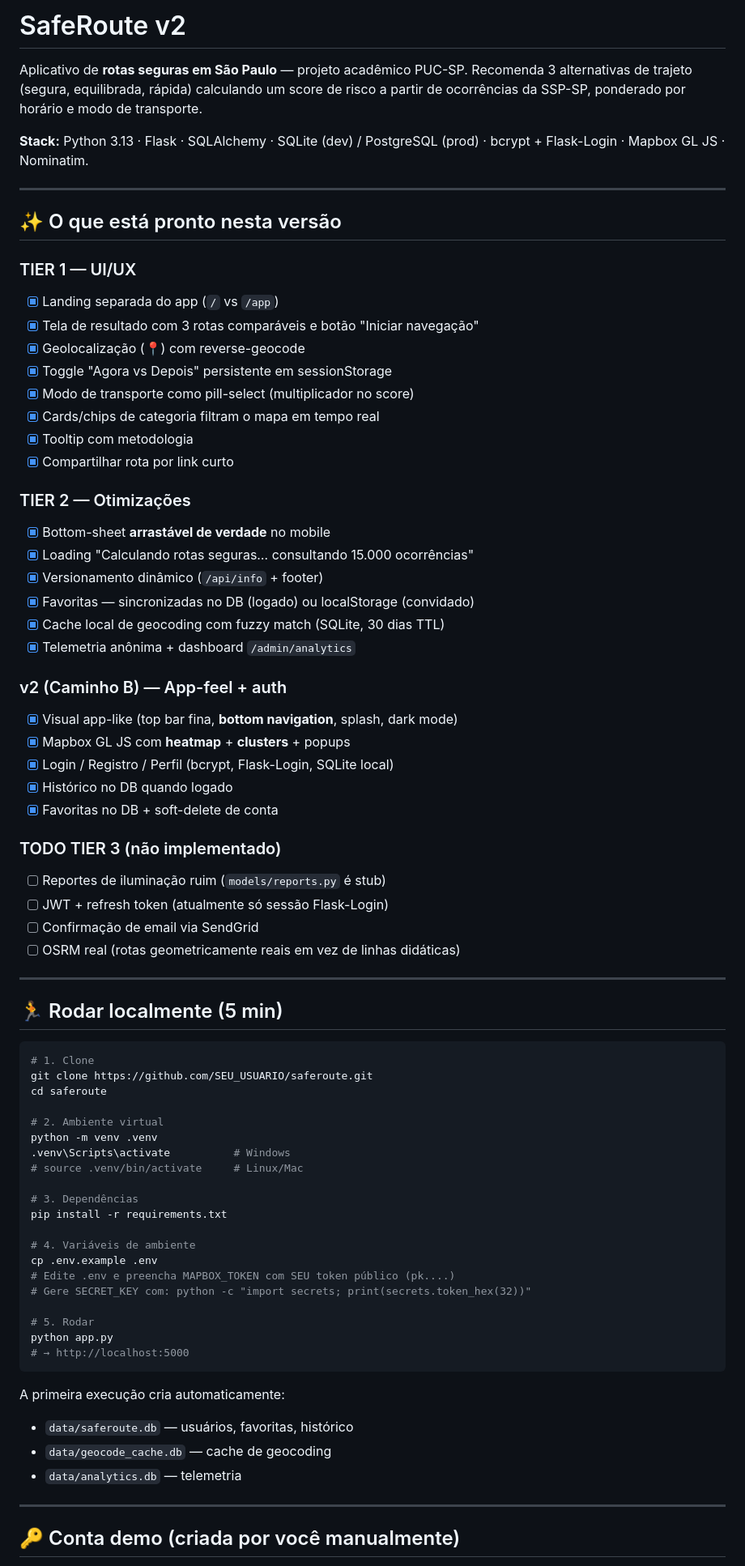
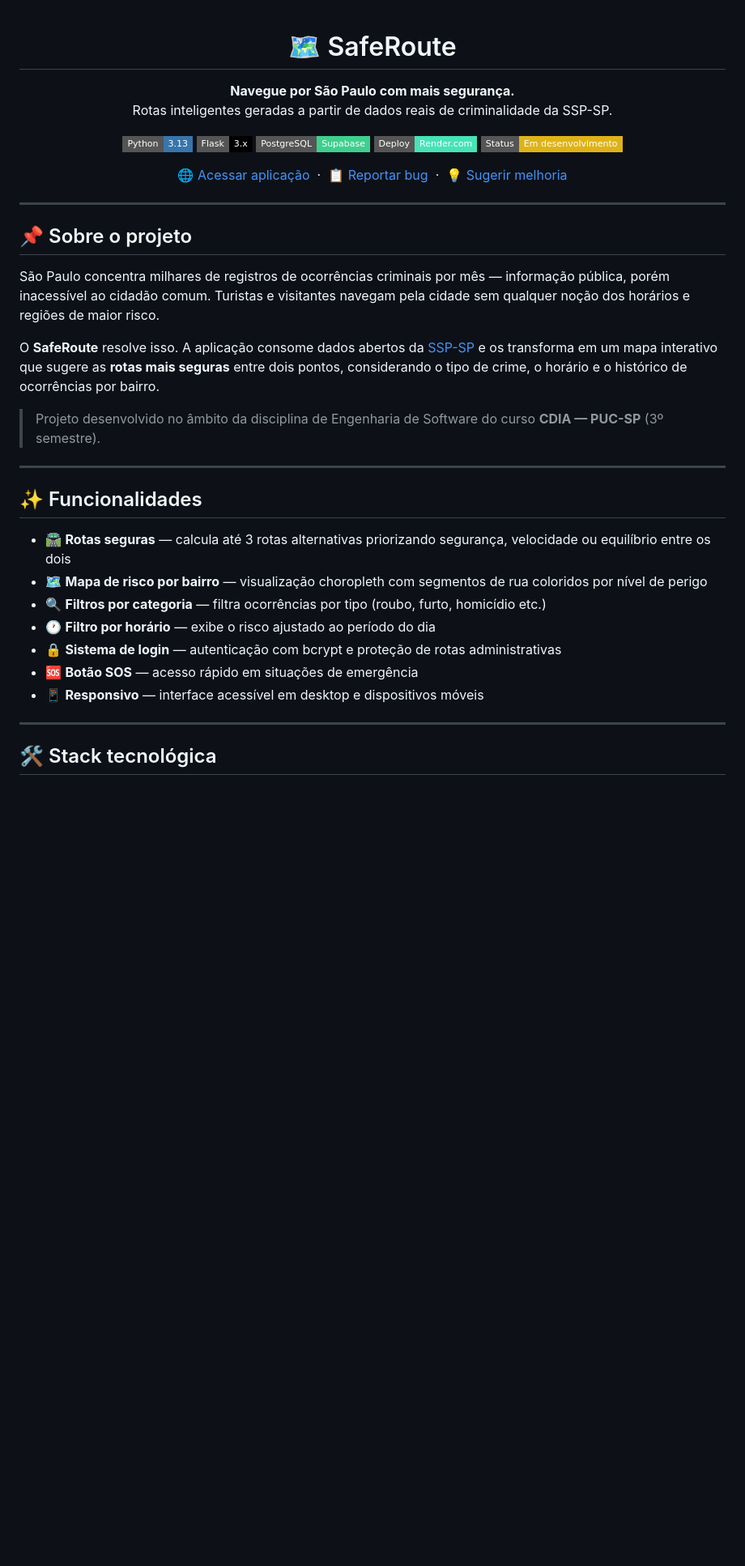
Before and after one commit to Alexander-Haug/saferoute, a Markdown page: README.md, the part around one of its changes. Shown at 81% size. GitHub-like rendering; badges without logos; blank space fills up the shorter version.

````diff
--- a/README.md
+++ b/README.md
@@ -1,81 +1,43 @@
-# SafeRoute v2
+<div align="center">
 
-Aplicativo de **rotas seguras em São Paulo** — projeto acadêmico PUC-SP.
-Recomenda 3 alternativas de trajeto (segura, equilibrada, rápida) calculando um
-score de risco a partir de ocorrências da SSP-SP, ponderado por horário e modo
-de transporte.
+# 🗺️ SafeRoute
 
-**Stack:** Python 3.13 · Flask · SQLAlchemy · SQLite (dev) / PostgreSQL (prod) ·
-bcrypt + Flask-Login · Mapbox GL JS · Nominatim.
+**Navegue por São Paulo com mais segurança.**
+Rotas inteligentes geradas a partir de dados reais de criminalidade da SSP-SP.
+
+![Python](https://img.shields.io/badge/Python-3.13-3776AB?style=flat-square&logo=python&logoColor=white)
+![Flask](https://img.shields.io/badge/Flask-3.x-000000?style=flat-square&logo=flask&logoColor=white)
+![PostgreSQL](https://img.shields.io/badge/PostgreSQL-Supabase-3ECF8E?style=flat-square&logo=supabase&logoColor=white)
+![Deploy](https://img.shields.io/badge/Deploy-Render.com-46E3B7?style=flat-square&logo=render&logoColor=white)
+![Status](https://img.shields.io/badge/Status-Em%20desenvolvimento-yellow?style=flat-square)
+
+[🌐 Acessar aplicação](https://saferoute.onrender.com) &nbsp;·&nbsp; [📋 Reportar bug](https://github.com/Alexander-Haug/saferoute/issues) &nbsp;·&nbsp; [💡 Sugerir melhoria](https://github.com/Alexander-Haug/saferoute/issues)
+
+</div>
 
 ---
 
-## ✨ O que está pronto nesta versão
+## 📌 Sobre o projeto
 
-### TIER 1 — UI/UX
-- [x] Landing separada do app (`/` vs `/app`)
-- [x] Tela de resultado com 3 rotas comparáveis e botão "Iniciar navegação"
-- [x] Geolocalização (📍) com reverse-geocode
-- [x] Toggle "Agora vs Depois" persistente em sessionStorage
-- [x] Modo de transporte como pill-select (multiplicador no score)
-- [x] Cards/chips de categoria filtram o mapa em tempo real
-- [x] Tooltip com metodologia
-- [x] Compartilhar rota por link curto
+São Paulo concentra milhares de registros de ocorrências criminais por mês — informação pública, porém inacessível ao cidadão comum. Turistas e visitantes navegam pela cidade sem qualquer noção dos horários e regiões de maior risco.
 
-### TIER 2 — Otimizações
-- [x] Bottom-sheet **arrastável de verdade** no mobile
-- [x] Loading "Calculando rotas seguras… consultando 15.000 ocorrências"
-- [x] Versionamento dinâmico (`/api/info` + footer)
-- [x] Favoritas — sincronizadas no DB (logado) ou localStorage (convidado)
-- [x] Cache local de geocoding com fuzzy match (SQLite, 30 dias TTL)
-- [x] Telemetria anônima + dashboard `/admin/analytics`
+O **SafeRoute** resolve isso. A aplicação consome dados abertos da [SSP-SP](https://www.ssp.sp.gov.br/) e os transforma em um mapa interativo que sugere as **rotas mais seguras** entre dois pontos, considerando o tipo de crime, o horário e o histórico de ocorrências por bairro.
 
-### v2 (Caminho B) — App-feel + auth
-- [x] Visual app-like (top bar fina, **bottom navigation**, splash, dark mode)
-- [x] Mapbox GL JS com **heatmap** + **clusters** + popups
-- [x] Login / Registro / Perfil (bcrypt, Flask-Login, SQLite local)
-- [x] Histórico no DB quando logado
-- [x] Favoritas no DB + soft-delete de conta
-
-### TODO TIER 3 (não implementado)
-- [ ] Reportes de iluminação ruim (`models/reports.py` é stub)
-- [ ] JWT + refresh token (atualmente só sessão Flask-Login)
-- [ ] Confirmação de email via SendGrid
-- [ ] OSRM real (rotas geometricamente reais em vez de linhas didáticas)
+> Projeto desenvolvido no âmbito da disciplina de Engenharia de Software do curso **CDIA — PUC-SP** (3º semestre).
 
 ---
 
-## 🏃 Rodar localmente (5 min)
+## ✨ Funcionalidades
 
-```bash
-# 1. Clone
-git clone https://github.com/SEU_USUARIO/saferoute.git
-cd saferoute
-
-# 2. Ambiente virtual
-python -m venv .venv
-.venv\Scripts\activate          # Windows
-# source .venv/bin/activate     # Linux/Mac
-
-# 3. Dependências
-pip install -r requirements.txt
-
-# 4. Variáveis de ambiente
-cp .env.example .env
-# Edite .env e preencha MAPBOX_TOKEN com SEU token público (pk....)
-# Gere SECRET_KEY com: python -c "import secrets; print(secrets.token_hex(32))"
-
-# 5. Rodar
-python app.py
-# → http://localhost:5000
-```
-
-A primeira execução cria automaticamente:
-- `data/saferoute.db` — usuários, favoritas, histórico
-- `data/geocode_cache.db` — cache de geocoding
-- `data/analytics.db` — telemetria
+- 🛣️ **Rotas seguras** — calcula até 3 rotas alternativas priorizando segurança, velocidade ou equilíbrio entre os dois
+- 🗺️ **Mapa de risco por bairro** — visualização choropleth com segmentos de rua coloridos por nível de perigo
+- 🔍 **Filtros por categoria** — filtra ocorrências por tipo (roubo, furto, homicídio etc.)
+- 🕐 **Filtro por horário** — exibe o risco ajustado ao período do dia
+- 🔒 **Sistema de login** — autenticação com bcrypt e proteção de rotas administrativas
+- 🆘 **Botão SOS** — acesso rápido em situações de emergência
+- 📱 **Responsivo** — interface acessível em desktop e dispositivos móveis
 
 ---
 
-## 🔑 Conta demo (criada por você manualmente)
+## 🛠️ Stack tecnológica
 
````
Also changed, not shown: other parts of README.md (+92 -135 lines).
